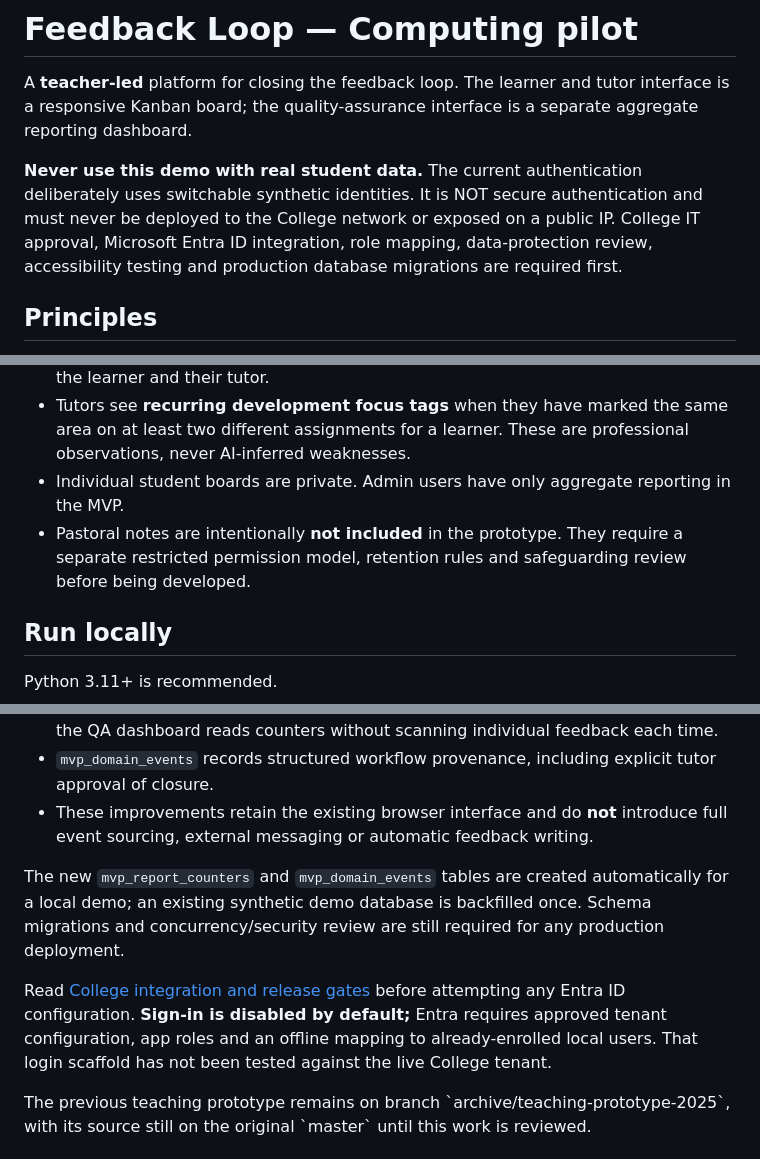
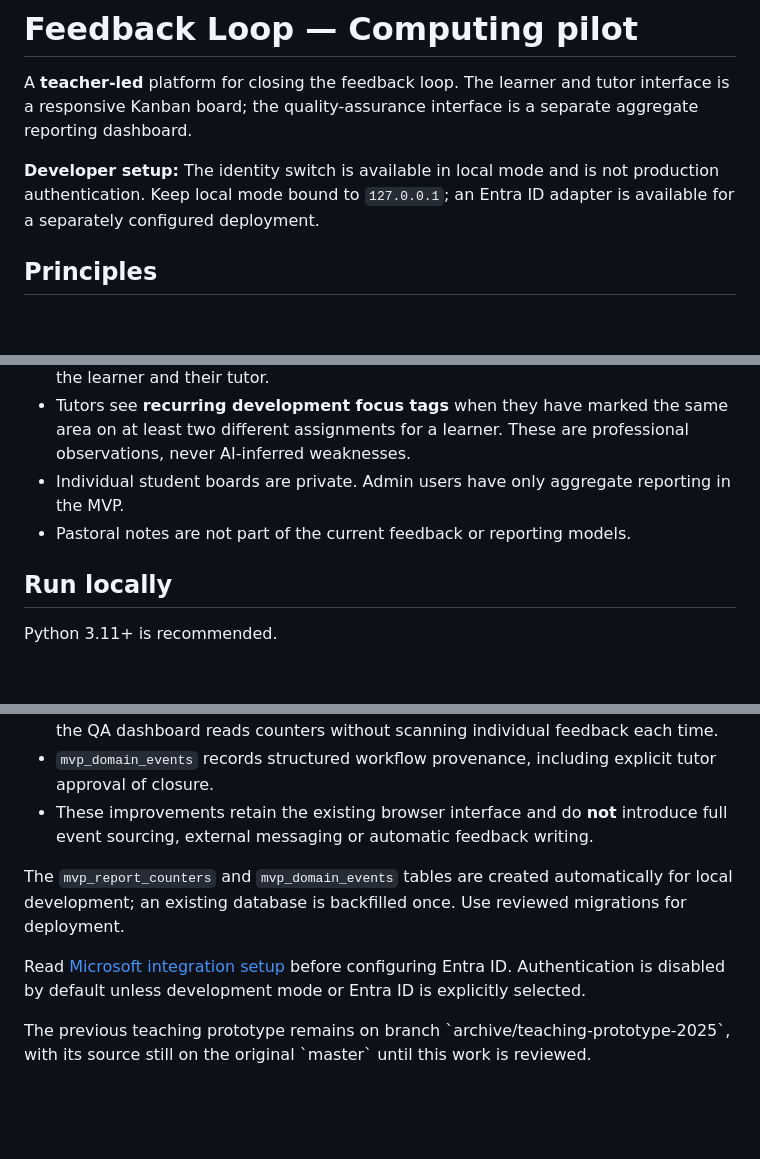
Before and after one commit to DSkilton/feedback_loop, a Markdown page: mvp/README.md, 3 parts joined by grey strips. Drawn GitHub-style; blank space fills up the shorter version.

Commit message:
docs: remove repetitive demo-data and regulatory disclaimers, keep technical setup notes

```diff
--- a/mvp/README.md
+++ b/mvp/README.md
@@ -2,7 +2,7 @@
 
 A **teacher-led** platform for closing the feedback loop. The learner and tutor interface is a responsive Kanban board; the quality-assurance interface is a separate aggregate reporting dashboard.
 
-**Never use this demo with real student data.** The current authentication deliberately uses switchable synthetic identities. It is NOT secure authentication and must never be deployed to the College network or exposed on a public IP. College IT approval, Microsoft Entra ID integration, role mapping, data-protection review, accessibility testing and production database migrations are required first.
+**Developer setup:** The identity switch is available in local mode and is not production authentication. Keep local mode bound to `127.0.0.1`; an Entra ID adapter is available for a separately configured deployment.
 
 ## Principles
 
@@ -15,7 +15,7 @@ A **teacher-led** platform for closing the feedback loop. The learner and tutor
 - Learners can attach small **PDF, PNG, JPEG and TXT evidence files** (up to 2 MiB each, five per action) on their own active feedback. Downloads remain private to the learner and their tutor.
 - Tutors see **recurring development focus tags** when they have marked the same area on at least two different assignments for a learner. These are professional observations, never AI-inferred weaknesses.
 - Individual student boards are private. Admin users have only aggregate reporting in the MVP.
-- Pastoral notes are intentionally **not included** in the prototype. They require a separate restricted permission model, retention rules and safeguarding review before being developed.
+- Pastoral notes are not part of the current feedback or reporting models.
 
 ## Run locally
 
@@ -54,9 +54,9 @@ See **[State Machine, Observer and CQRS-style read models](docs/design-patterns.
 - `mvp_domain_events` records structured workflow provenance, including explicit tutor approval of closure.
 - These improvements retain the existing browser interface and do **not** introduce full event sourcing, external messaging or automatic feedback writing.
 
-The new `mvp_report_counters` and `mvp_domain_events` tables are created automatically for a local demo; an existing synthetic demo database is backfilled once. Schema migrations and concurrency/security review are still required for any production deployment.
+The `mvp_report_counters` and `mvp_domain_events` tables are created automatically for local development; an existing database is backfilled once. Use reviewed migrations for deployment.
 
-Read [College integration and release gates](docs/college-integration.md) before attempting any Entra ID configuration. **Sign-in is disabled by default;** Entra requires approved tenant configuration, app roles and an offline mapping to already-enrolled local users. That login scaffold has not been tested against the live College tenant.
+Read [Microsoft integration setup](docs/college-integration.md) before configuring Entra ID. Authentication is disabled by default unless development mode or Entra ID is explicitly selected.
 
 The previous teaching prototype remains on branch \`archive/teaching-prototype-2025\`, with its source still on the original \`master\` until this work is reviewed.
 
```
Also changed, not shown: other parts of mvp/README.md (+2 -2 lines).
